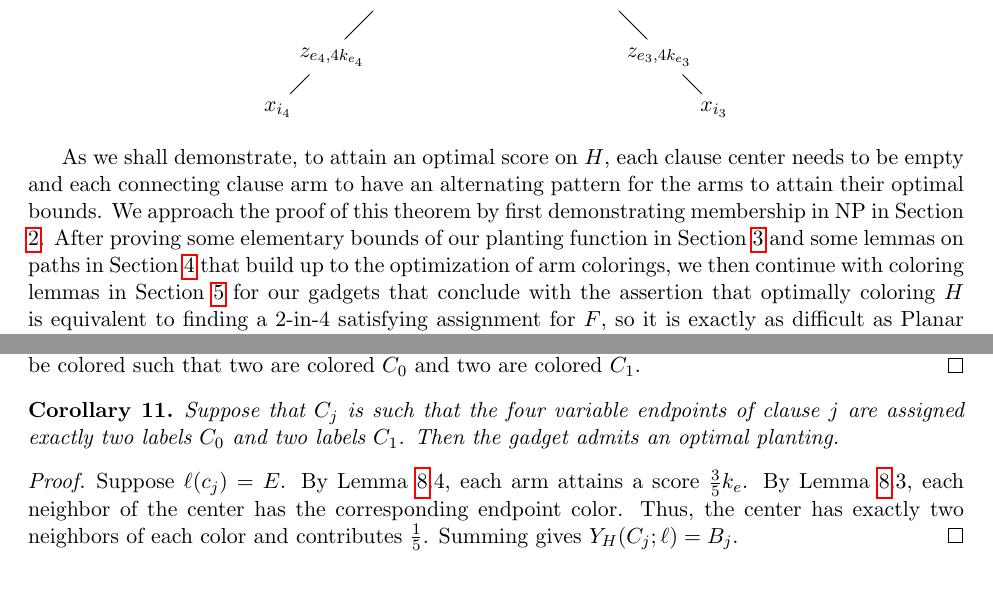
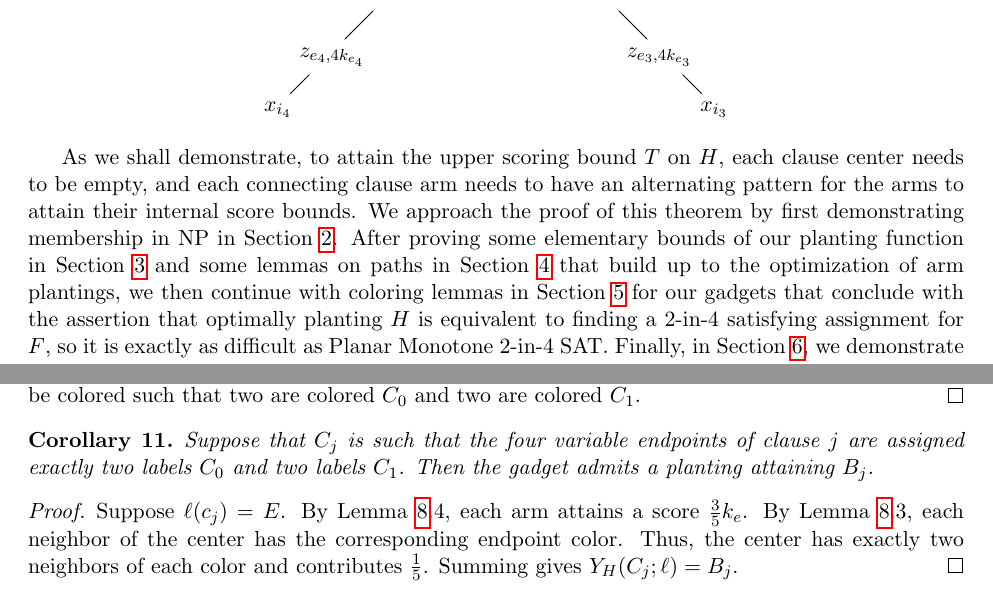
Before and after one commit to Eurypema/The-Flower-Placement-Optimization-Problem-Complexity-and-Approximations, a LaTeX paper (SAT_2.tex): two parts of pages 3 and 7 of 12, joined at a grey line, cut so that both start at the same text. Compiled offline with pdfLaTeX.

Commit message:
Updates from Overleaf

```diff
--- a/SAT_2.tex
+++ b/SAT_2.tex
@@ -109,8 +109,8 @@ x_{i_4} &&&&&&&& x_{i_3}
 \end{tikzcd}
 \]
 
-As we shall demonstrate, to attain an optimal score on $H$, each clause center needs to be empty and each connecting clause arm to have an alternating pattern for the arms to attain their optimal bounds.
-We approach the proof of this theorem by first demonstrating membership in NP in Section \ref{sec:meminnp}. After proving some elementary bounds of our planting function in Section \ref{sec:elembound} and some lemmas on paths in Section \ref{sec:pathlem} that build up to the optimization of arm colorings, we then continue with coloring lemmas in Section \ref{sec:gadlem} for our gadgets that conclude with the assertion that optimally coloring $H$ is equivalent to finding a 2-in-4 satisfying assignment for $F$, so it is exactly as difficult as Planar Monotone 2-in-4 SAT. Finally, in Section \ref{sec:gridreal}, we demonstrate that this particular construction of $H$ can be constructed in polynomial time and therefore prove our complexity theorem.
+As we shall demonstrate, to attain the upper scoring bound $T$ on $H$, each clause center needs to be empty, and each connecting clause arm needs to have an alternating pattern for the arms to attain their internal score bounds.
+We approach the proof of this theorem by first demonstrating membership in NP in Section \ref{sec:meminnp}. After proving some elementary bounds of our planting function in Section \ref{sec:elembound} and some lemmas on paths in Section \ref{sec:pathlem} that build up to the optimization of arm plantings, we then continue with coloring lemmas in Section \ref{sec:gadlem} for our gadgets that conclude with the assertion that optimally planting $H$ is equivalent to finding a 2-in-4 satisfying assignment for $F$, so it is exactly as difficult as Planar Monotone 2-in-4 SAT. Finally, in Section \ref{sec:gridreal}, we demonstrate that this particular construction of $H$ can be constructed in polynomial time and therefore prove our complexity theorem.
 
 \section{Membership in NP} \label{sec:meminnp}
 
@@ -290,7 +290,7 @@ Having now described the optimal coloring for the arms of our clause gadget, we
 \end{proof}
 
 \begin{corollary} \label{cor:optplantcond}
-    Suppose that $C_j$ is such that the four variable endpoints of clause $j$ are assigned exactly two labels $C_0$ and two labels $C_1$. Then the gadget admits an optimal planting.
+    Suppose that $C_j$ is such that the four variable endpoints of clause $j$ are assigned exactly two labels $C_0$ and two labels $C_1$. Then the gadget admits a planting attaining $B_j$.
 \end{corollary}
 
 \begin{proof}
```
Also changed, not shown: SAT_2.tex (8 more changed lines).
